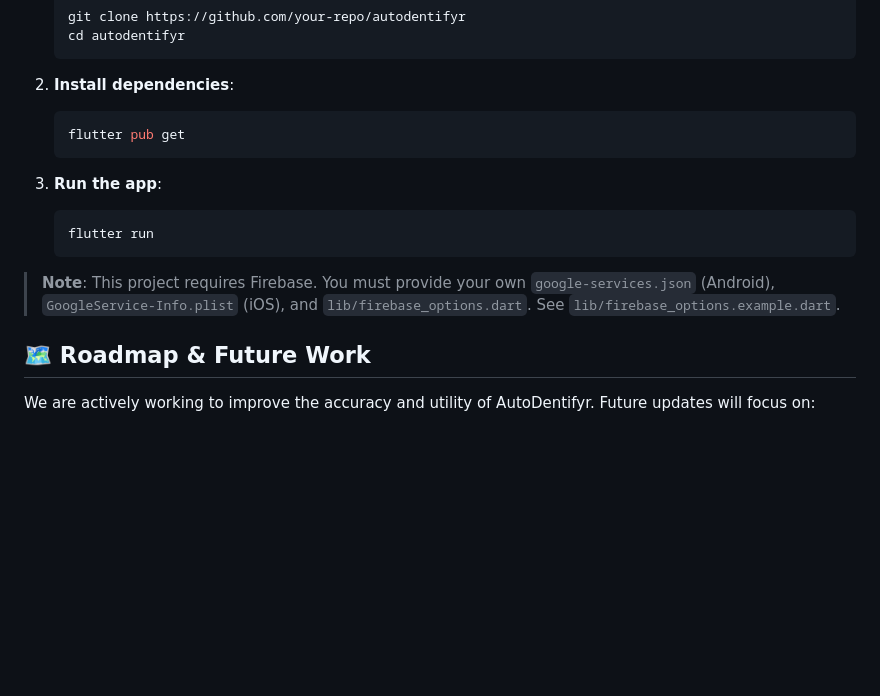
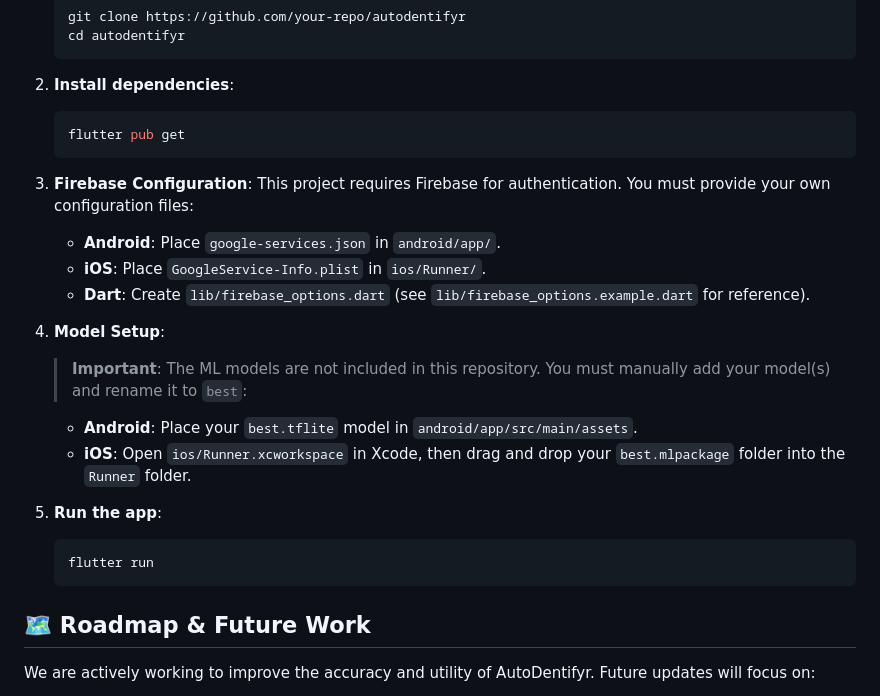
Before and after one commit to vineetsarpal/autodentifyr, a Markdown page: README.md, the part around the change. Rendered like a GitHub page; blank space fills up the shorter version.

Commit message:
Update install steps

````diff
--- a/README.md
+++ b/README.md
@@ -53,13 +53,22 @@ lib/
     flutter pub get
     ```
 
-3.  **Run the app**:
+3.  **Firebase Configuration**:
+    This project requires Firebase for authentication. You must provide your own configuration files:
+    - **Android**: Place `google-services.json` in `android/app/`.
+    - **iOS**: Place `GoogleService-Info.plist` in `ios/Runner/`.
+    - **Dart**: Create `lib/firebase_options.dart` (see `lib/firebase_options.example.dart` for reference).
+
+4.  **Model Setup**:
+    > **Important**: The ML models are not included in this repository. You must manually add your model(s) and rename it to `best`:
+
+    - **Android**: Place your `best.tflite` model in `android/app/src/main/assets`.
+    - **iOS**: Open `ios/Runner.xcworkspace` in Xcode, then drag and drop your `best.mlpackage` folder into the `Runner` folder.
+
+5.  **Run the app**:
     ```bash
     flutter run
     ```
-
-> **Note**: This project requires Firebase. You must provide your own `google-services.json` (Android), `GoogleService-Info.plist` (iOS), and `lib/firebase_options.dart`. See `lib/firebase_options.example.dart`.
-
 
 ## 🗺️ Roadmap & Future Work
 
````
